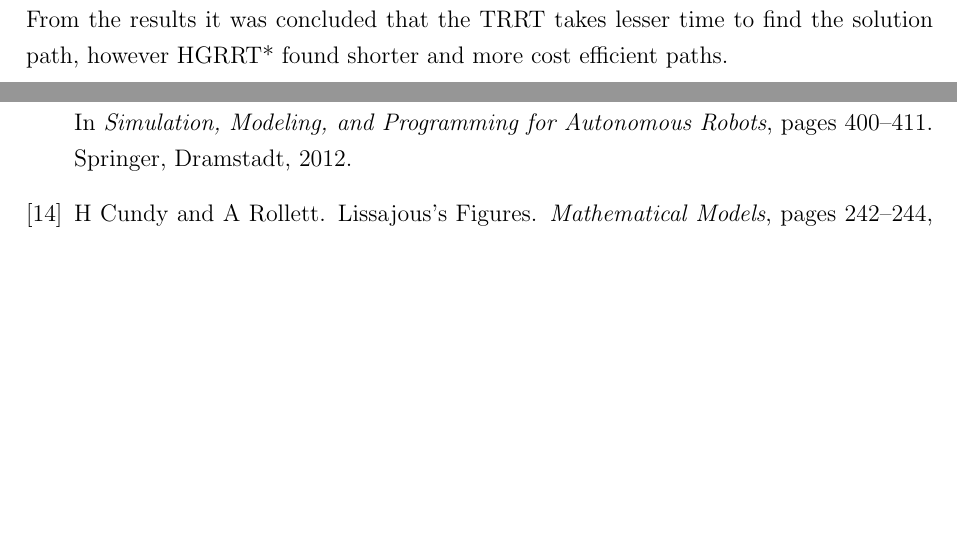
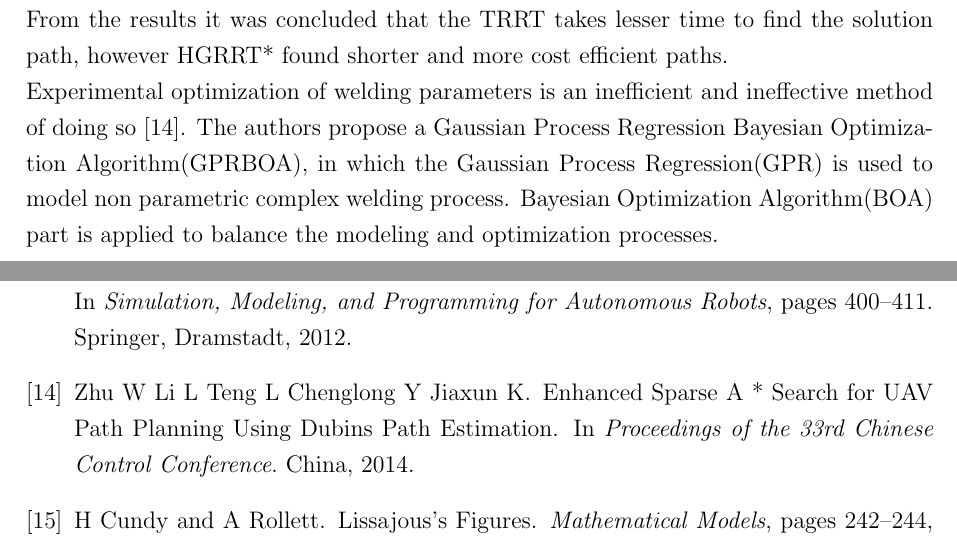
Before and after one commit to poulastyamukherjee/T_Docs, a LaTeX paper (FE 2 Report.tex, which reads LiteratureReview.tex): two parts of pages 23 and 31 of 31, joined at a grey line, cut so that both start at the same text, the shorter picture padded with empty space. Compiled offline with pdfLaTeX.

Commit message:
too lessgit add LiteratureReview.texgit add LiteratureReview.tex

```diff
--- a/LiteratureReview.tex
+++ b/LiteratureReview.tex
@@ -256,7 +256,8 @@ The proposed algorithm is illustrated as follows
 \item Cost: Returns the state cost of q
 \item EdgeCost(q1, q2): Returns the cost between state q1 and q2
 \end{itemize}
-The authors conducted experiments and compared the results with TRRT algorithm. From the results it was concluded that the TRRT takes lesser time to find the solution path, however HGRRT* found shorter and more cost efficient paths.
+The authors conducted experiments and compared the results with TRRT algorithm. From the results it was concluded that the TRRT takes lesser time to find the solution path, however HGRRT* found shorter and more cost efficient paths. \\
+Experimental optimization of welding parameters is an inefficient and ineffective method of doing so \cite{16}. The authors propose a Gaussian Process Regression Bayesian Optimization Algorithm(GPRBOA), in which the Gaussian Process Regression(GPR) is used to model non parametric complex welding process. Bayesian Optimization Algorithm(BOA) part is applied to balance the modeling and optimization processes.
 \newpage
 \subsection{Robotic Welding Architecture and Planning in Abstract Space}
 One of the major hindrance of using welding robots in industries is in the high cost associated with generation of new programs for welding robots\cite{14}(automatic program generation for welding robots..). A human user not only needs to have considerable knowledge of programming to be able to do this, it also requires a considerable time to reprogram a robot. A probable solution is to generate the robot programs offline and simulate the outcome before running the program on the robot. This ensures two things: (i) rectify any anomaly in the generated program contradictory to the desired outcome and (ii) optimize the program to ensure better performance of the robot, be it completing the welding task in lesser time or generating a more robust weld surface. In this section we  will discuss the various methodologies and platforms that exists for programming and simulating welding robots offline.
```
